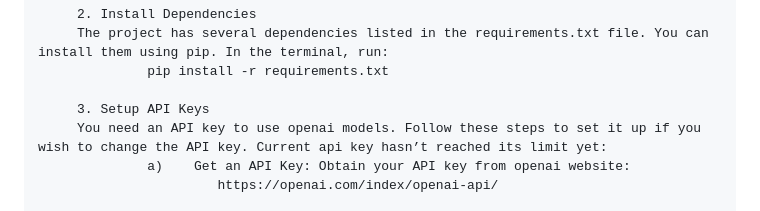
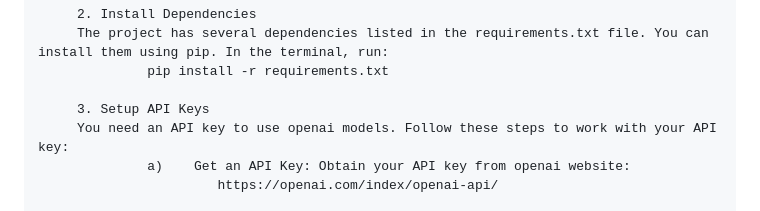
Before and after one commit to elisturegun/InfiniVision, a Markdown page: README.md, the part around the change. Drawn GitHub-style.

```diff
--- a/README.md
+++ b/README.md
@@ -22,7 +22,7 @@ Python 3.8 or higher and pip (Python package installer) are prerequsities for th
                   pip install -r requirements.txt
 
          3.	Setup API Keys
-         You need an API key to use openai models. Follow these steps to set it up if you wish to change the API key. Current api key hasn’t reached its limit yet:
+         You need an API key to use openai models. Follow these steps to work with your API key:
                   a)	Get an API Key: Obtain your API key from openai website:
                            https://openai.com/index/openai-api/
 
```
